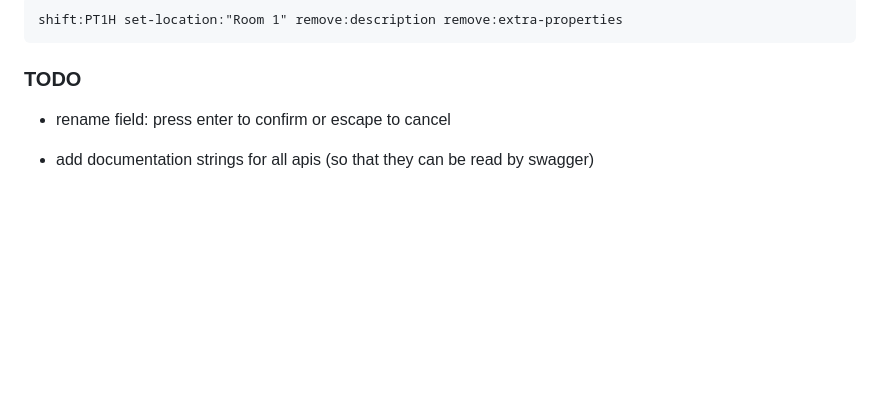
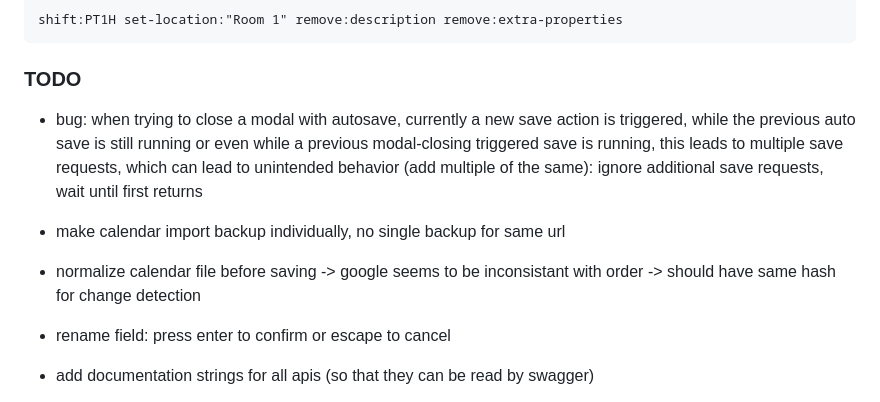
Before and after one commit to lukasstorck/calendar-manager, a Markdown page: README.md, the part around the change. Drawn GitHub-style; blank space fills up the shorter version.

Commit message:
chore: update todos

```diff
--- a/README.md
+++ b/README.md
@@ -150,6 +150,11 @@ shift:PT1H set-location:"Room 1" remove:description remove:extra-properties
 
 ### TODO
 
+- bug: when trying to close a modal with autosave, currently a new save action is triggered, while the previous auto save is still running or even while a previous modal-closing triggered save is running, this leads to multiple save requests, which can lead to unintended behavior (add multiple of the same): ignore additional save requests, wait until first returns
+
+- make calendar import backup individually, no single backup for same url
+- normalize calendar file before saving -> google seems to be inconsistant with order -> should have same hash for change detection
+
 - rename field: press enter to confirm or escape to cancel
 
 - add documentation strings for all apis (so that they can be read by swagger)
```
